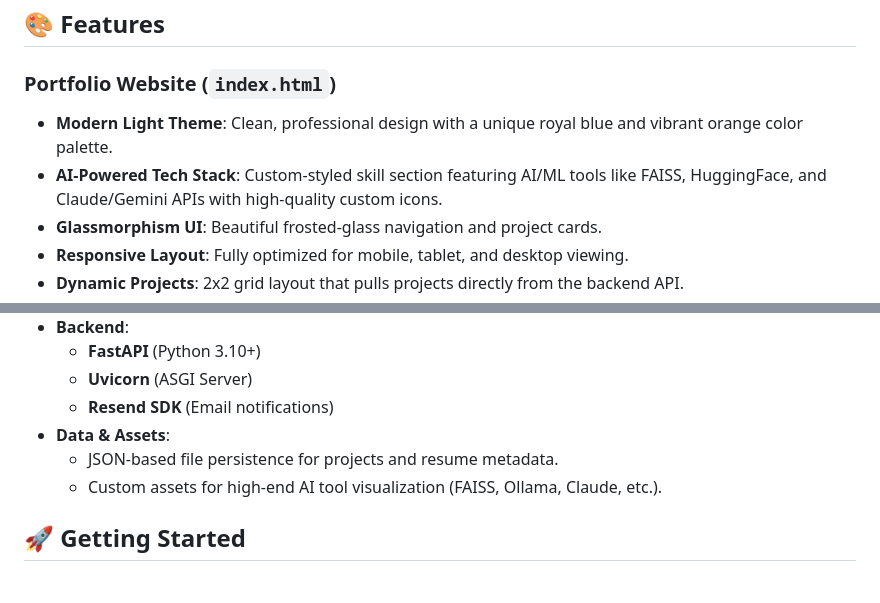
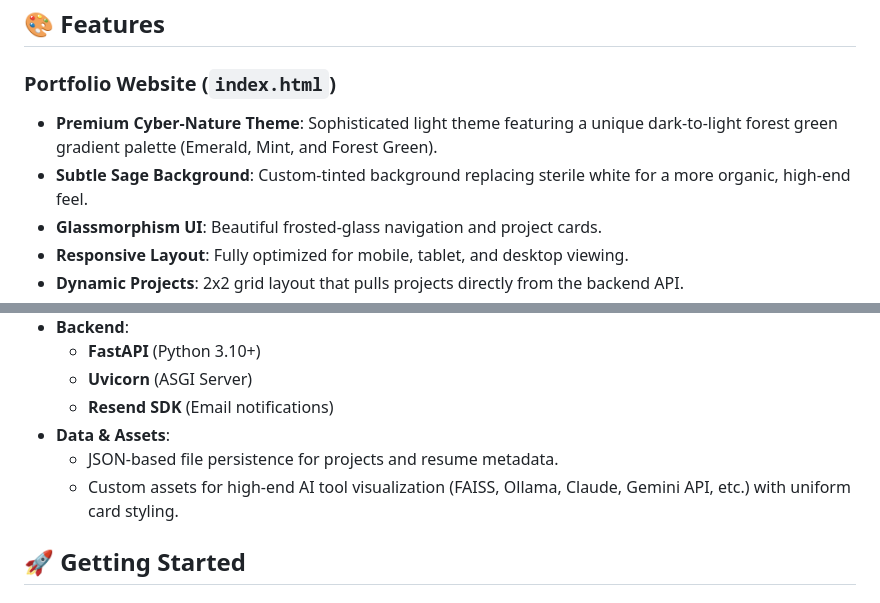
Before and after one commit to AtharvaZ/Portfolio_website, a Markdown page: README.md, 2 parts joined by grey strips. Rendered like a GitHub page.

```diff
--- a/README.md
+++ b/README.md
@@ -5,8 +5,8 @@ A stunning, professional portfolio website featuring a modern light theme design
 ## 🎨 Features
 
 ### Portfolio Website (`index.html`)
-- **Modern Light Theme**: Clean, professional design with a unique royal blue and vibrant orange color palette.
-- **AI-Powered Tech Stack**: Custom-styled skill section featuring AI/ML tools like FAISS, HuggingFace, and Claude/Gemini APIs with high-quality custom icons.
+- **Premium Cyber-Nature Theme**: Sophisticated light theme featuring a unique dark-to-light forest green gradient palette (Emerald, Mint, and Forest Green).
+- **Subtle Sage Background**: Custom-tinted background replacing sterile white for a more organic, high-end feel.
 - **Glassmorphism UI**: Beautiful frosted-glass navigation and project cards.
 - **Responsive Layout**: Fully optimized for mobile, tablet, and desktop viewing.
 - **Dynamic Projects**: 2x2 grid layout that pulls projects directly from the backend API.
@@ -38,7 +38,7 @@ A stunning, professional portfolio website featuring a modern light theme design
   - **Resend SDK** (Email notifications)
 - **Data & Assets**:
   - JSON-based file persistence for projects and resume metadata.
-  - Custom assets for high-end AI tool visualization (FAISS, Ollama, Claude, etc.).
+  - Custom assets for high-end AI tool visualization (FAISS, Ollama, Claude, Gemini API, etc.) with uniform card styling.
 
 ## 🚀 Getting Started
 
```
